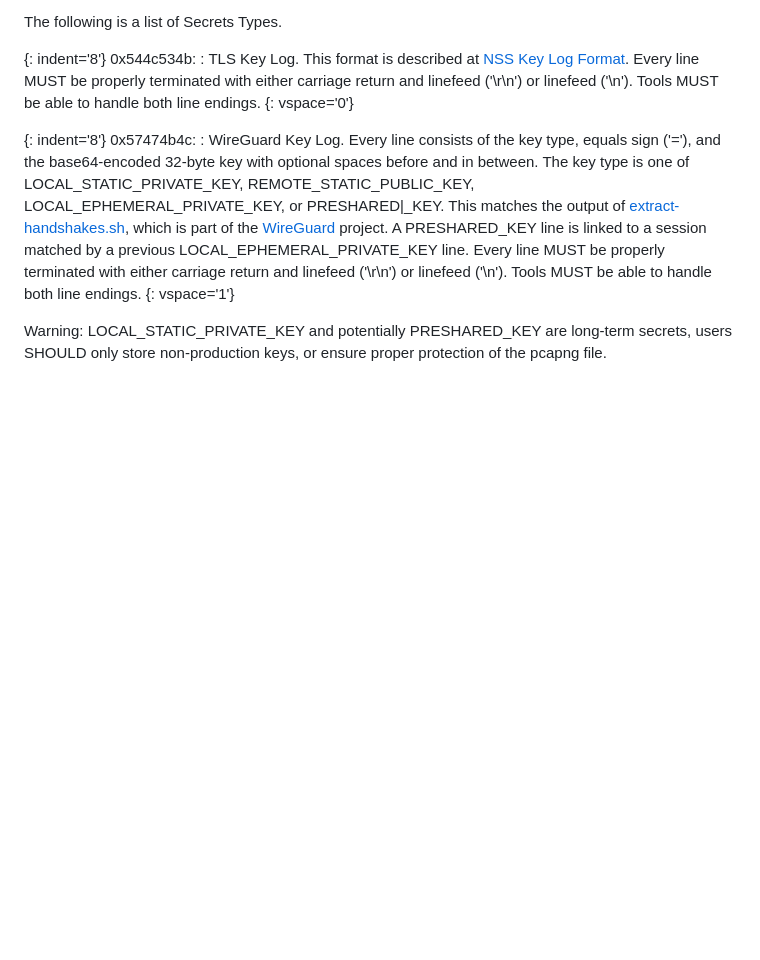
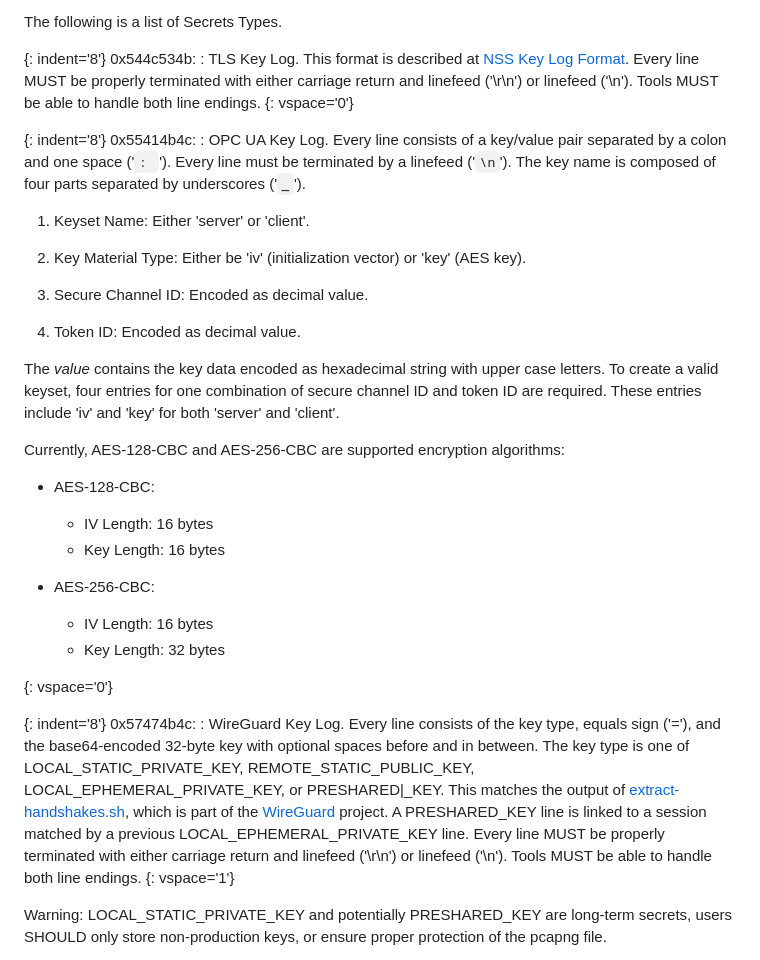
Before and after one commit to IETF-OPSAWG-WG/draft-ietf-opsawg-pcap, a Markdown page: draft-ietf-opsawg-pcapng.md, the part around one of its changes. Drawn GitHub-style; blank space fills up the shorter version.

Commit message:
add new secrets type for OPC UA protocol

```diff
--- a/draft-ietf-opsawg-pcapng.md
+++ b/draft-ietf-opsawg-pcapng.md
@@ -2017,6 +2017,39 @@ The following is a list of Secrets Types.
 
 
 {: indent='8'}
+0x55414b4c:
+: OPC UA Key Log.
+  Every line consists of a key/value pair separated by a colon and one space ('`: `').
+  Every line must be terminated by a linefeed ('`\n`').
+  The key name is composed of four parts separated by underscores ('`_`').
+
+  1. Keyset Name: Either 'server' or 'client'.
+
+  2. Key Material Type: Either be 'iv' (initialization vector) or 'key' (AES key).
+
+  3. Secure Channel ID: Encoded as decimal value.
+
+  4. Token ID: Encoded as decimal value.
+
+  The *value* contains the key data encoded as hexadecimal string with upper
+  case letters.  To create a valid keyset, four entries for one combination of
+  secure channel ID and token ID are required. These entries include 'iv' and
+  'key' for both 'server' and 'client'.
+
+  Currently, AES-128-CBC and AES-256-CBC are supported encryption algorithms:
+
+  * AES-128-CBC:
+    - IV Length: 16 bytes
+    - Key Length: 16 bytes
+
+  * AES-256-CBC:
+    - IV Length: 16 bytes
+    - Key Length: 32 bytes
+
+{: vspace='0'}
+
+
+{: indent='8'}
 0x57474b4c:
 : WireGuard Key Log.
   Every line consists of the key type, equals sign ('='), and the
```
Also changed, not shown: other parts of draft-ietf-opsawg-pcapng.md (+0 -1 lines).
